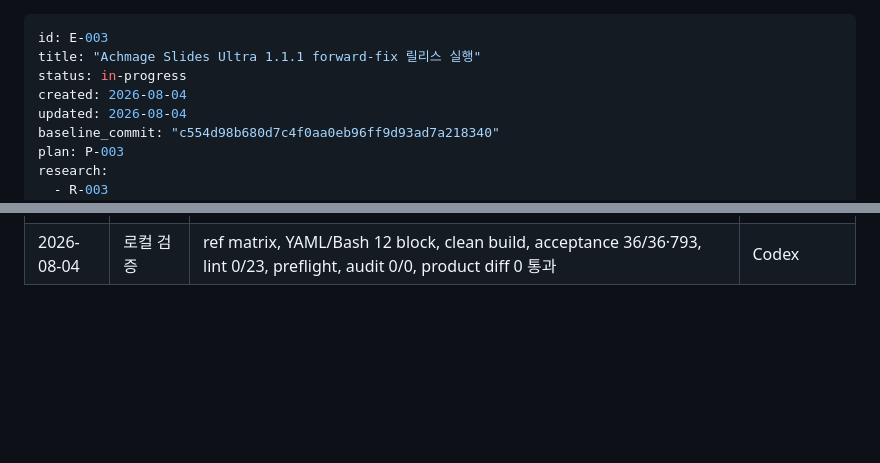
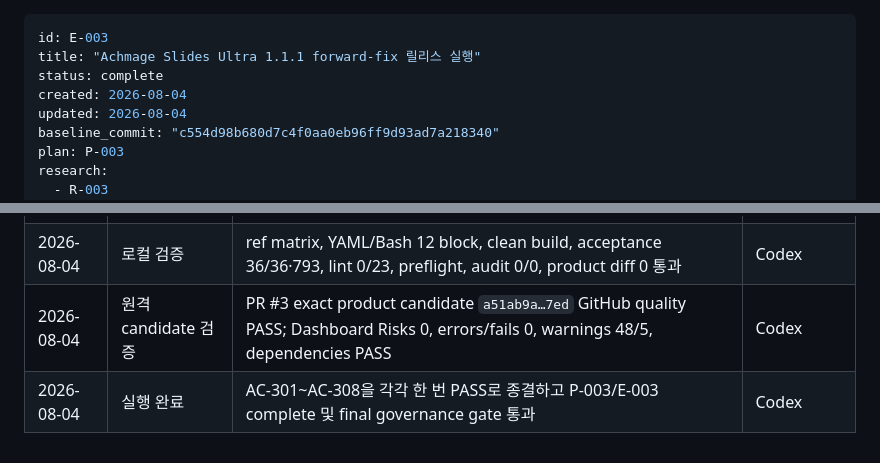
Before and after one commit to laguna821/achmage-slides-ultra, a Markdown page: docs/execution/E-003.md, 2 parts joined by grey strips. GitHub-like rendering; blank space fills up the shorter version.

```diff
--- a/docs/execution/E-003.md
+++ b/docs/execution/E-003.md
@@ -1,7 +1,7 @@
 ---
 id: E-003
 title: "Achmage Slides Ultra 1.1.1 forward-fix 릴리스 실행"
-status: in-progress
+status: complete
 created: 2026-08-04
 updated: 2026-08-04
 baseline_commit: "c554d98b680d7c4f0aa0eb96ff9d93ad7a218340"
@@ -102,3 +104,5 @@ research:
 | 2026-08-04 | 구현 | alternate namespace fetch와 tag type/direct target/ref metadata/object/peeled-event identity guard를 구현하고 1.1.1 tuple·한영 notes를 추가 | Codex |
 | 2026-08-04 | 보안 검토 | 독립 reviewer의 tag replacement race finding을 반영해 build tag-object SHA를 signing/write 전후에 고정하고 API tag metadata를 검증 | Codex + reviewer |
 | 2026-08-04 | 로컬 검증 | ref matrix, YAML/Bash 12 block, clean build, acceptance 36/36·793, lint 0/23, preflight, audit 0/0, product diff 0 통과 | Codex |
+| 2026-08-04 | 원격 candidate 검증 | PR #3 exact product candidate `a51ab9a…7ed` GitHub quality PASS; Dashboard Risks 0, errors/fails 0, warnings 48/5, dependencies PASS | Codex |
+| 2026-08-04 | 실행 완료 | AC-301~AC-308을 각각 한 번 PASS로 종결하고 P-003/E-003 complete 및 final governance gate 통과 | Codex |
```
Also changed, not shown: other parts of docs/execution/E-003.md (+14 -12 lines), docs/plans/P-003.md (+2 -1 lines).
